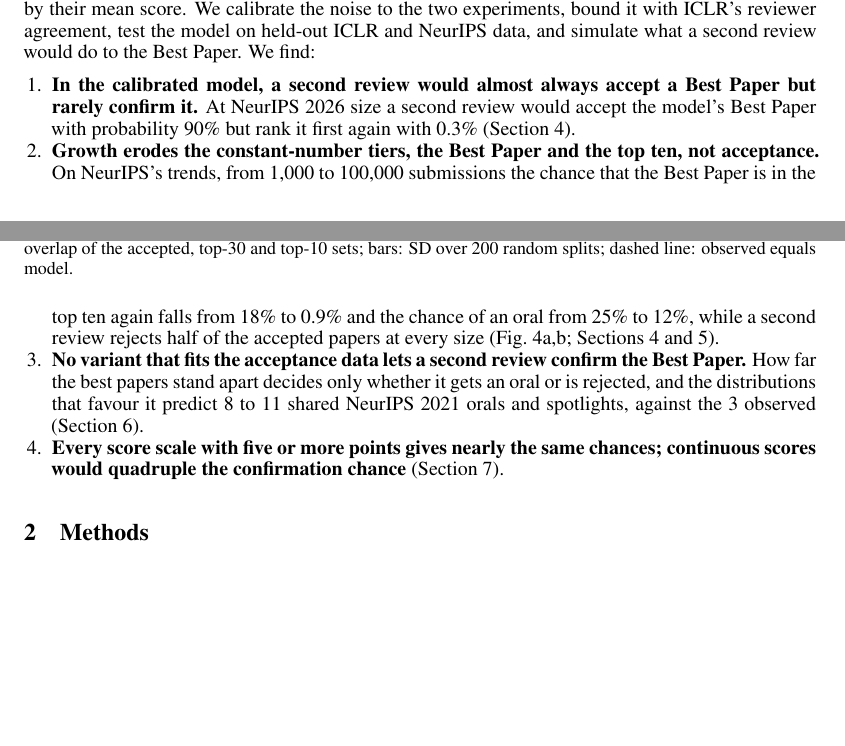
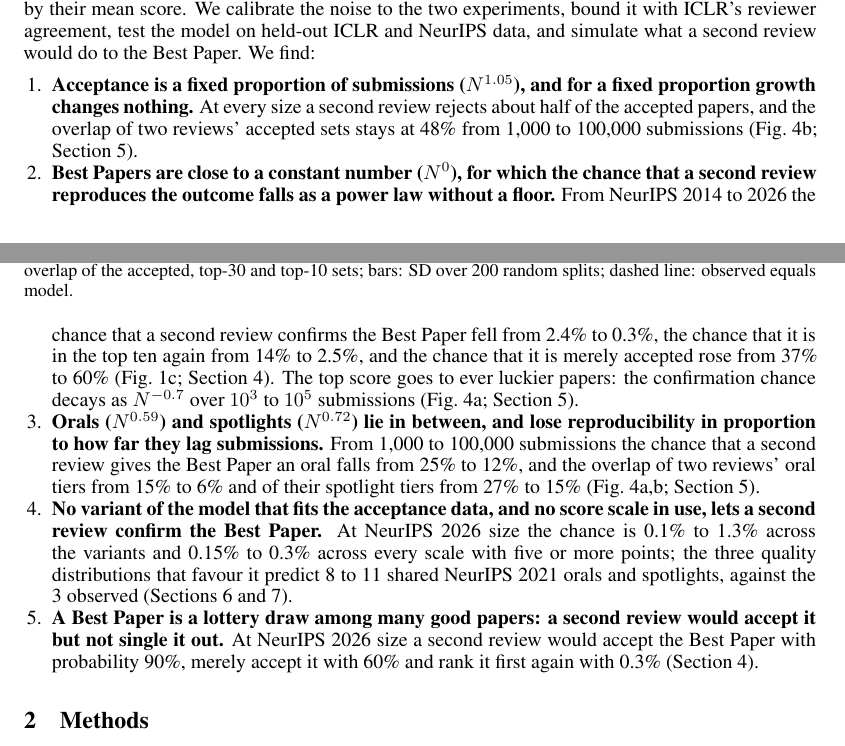
Before and after one commit to RylanSchaeffer/Scaling-Laws-of-ML-Conference-Peer-Review, a LaTeX paper (paper/main.tex): two parts of pages 2 and 3 of 14, joined at a grey line, cut so that both start at the same text, the shorter picture padded with empty space. The pictures show the PDF file paper/main.pdf that the author committed with the source.

Commit message:
Introduction findings rewritten in the abstract's order: fixed proportion, constant number, in between, robustness, lottery draw
Co-Authored-By: Claude Fable 5.1 <noreply@anthropic.com>

```diff
--- a/paper/main.tex
+++ b/paper/main.tex
@@ -111,10 +111,11 @@ Both jobs now run at a far larger scale (Fig.~\ref{fig:main}a). NeurIPS received
 
 True quality is never observed, so we ask the question that can be measured. Two field experiments, at NeurIPS 2014 and 2021, sent the same papers to two independent committees, and both times the second committee rejected about half of the papers the first accepted \citep{lawrence2014nips,cortes2021inconsistency,beygelzimer2023neurips}. We ask the same of the Best Paper: if a second review, with new reviewers and area chairs, re-ranked every paper, would it rank the Best Paper first again or in its top ten, give it an oral or a spotlight, merely accept it, or reject it? How do these chances change as conferences grow? A Best Paper is a single paper, which no experiment can measure. We therefore model the NeurIPS review process: four reviews per paper, each an integer score from 1 to 10 that is quality plus noise, and papers ranked by their mean score. We calibrate the noise to the two experiments, bound it with ICLR's reviewer agreement, test the model on held-out ICLR and NeurIPS data, and simulate what a second review would do to the Best Paper. We find:
 \begin{enumerate}
-\item \textbf{In the calibrated model, a second review would almost always accept a Best Paper but rarely confirm it.} At NeurIPS 2026 size a second review would accept the model's Best Paper with probability 90\% but rank it first again with 0.3\% (Section~\ref{sec:awards}).
-\item \textbf{Growth erodes the constant-number tiers, the Best Paper and the top ten, not acceptance.} On NeurIPS's trends, from 1,000 to 100,000 submissions the chance that the Best Paper is in the top ten again falls from 18\% to 0.9\% and the chance of an oral from 25\% to 12\%, while a second review rejects half of the accepted papers at every size (Fig.~\ref{fig:venues}a,b; Sections~\ref{sec:awards} and~\ref{sec:why}).
-\item \textbf{No variant that fits the acceptance data lets a second review confirm the Best Paper.} How far the best papers stand apart decides only whether it gets an oral or is rejected, and the distributions that favour it predict 8 to 11 shared NeurIPS 2021 orals and spotlights, against the 3 observed (Section~\ref{sec:sure}).
-\item \textbf{Every score scale with five or more points gives nearly the same chances; continuous scores would quadruple the confirmation chance} (Section~\ref{sec:scales}).
+\item \textbf{Acceptance is a fixed proportion of submissions ($N^{1.05}$), and for a fixed proportion growth changes nothing.} At every size a second review rejects about half of the accepted papers, and the overlap of two reviews' accepted sets stays at 48\% from 1,000 to 100,000 submissions (Fig.~\ref{fig:venues}b; Section~\ref{sec:why}).
+\item \textbf{Best Papers are close to a constant number ($N^{0}$), for which the chance that a second review reproduces the outcome falls as a power law without a floor.} From NeurIPS 2014 to 2026 the chance that a second review confirms the Best Paper fell from 2.4\% to 0.3\%, the chance that it is in the top ten again from 14\% to 2.5\%, and the chance that it is merely accepted rose from 37\% to 60\% (Fig.~\ref{fig:main}c; Section~\ref{sec:awards}). The top score goes to ever luckier papers: the confirmation chance decays as $N^{-0.7}$ over $10^3$ to $10^5$ submissions (Fig.~\ref{fig:venues}a; Section~\ref{sec:why}).
+\item \textbf{Orals ($N^{0.59}$) and spotlights ($N^{0.72}$) lie in between, and lose reproducibility in proportion to how far they lag submissions.} From 1,000 to 100,000 submissions the chance that a second review gives the Best Paper an oral falls from 25\% to 12\%, and the overlap of two reviews' oral tiers from 15\% to 6\% and of their spotlight tiers from 27\% to 15\% (Fig.~\ref{fig:venues}a,b; Section~\ref{sec:why}).
+\item \textbf{No variant of the model that fits the acceptance data, and no score scale in use, lets a second review confirm the Best Paper.} At NeurIPS 2026 size the chance is 0.1\% to 1.3\% across the variants and 0.15\% to 0.3\% across every scale with five or more points; the three quality distributions that favour it predict 8 to 11 shared NeurIPS 2021 orals and spotlights, against the 3 observed (Sections~\ref{sec:sure} and~\ref{sec:scales}).
+\item \textbf{A Best Paper is a lottery draw among many good papers: a second review would accept it but not single it out.} At NeurIPS 2026 size a second review would accept the Best Paper with probability 90\%, merely accept it with 60\% and rank it first again with 0.3\% (Section~\ref{sec:awards}).
 \end{enumerate}
 
 \section{Methods}\label{sec:methods}
```
Also changed, not shown: paper/main.pdf.
